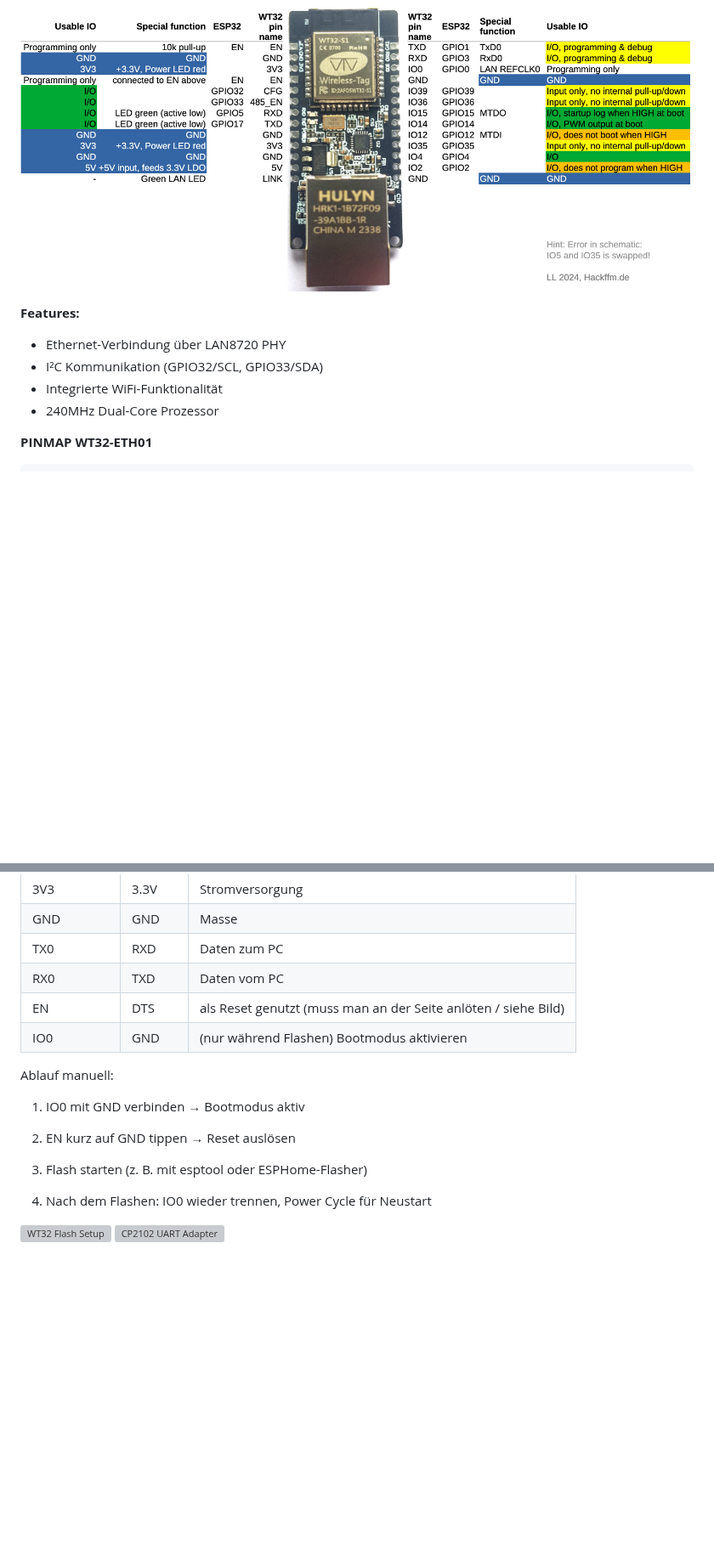
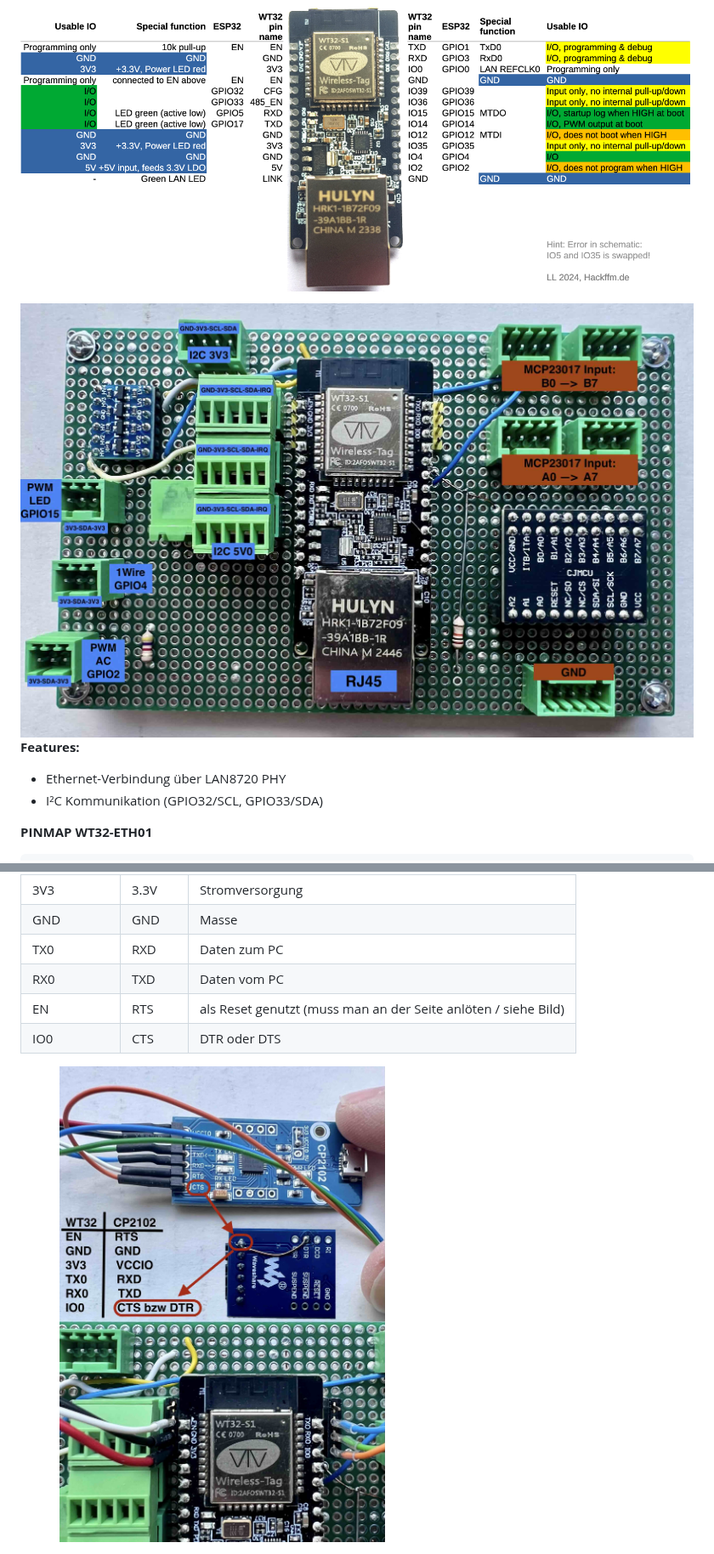
Before and after one commit to heimbastler/WT32_KG, a Markdown page: README.md, 2 parts joined by grey strips. Shown at 85% size. Rendered like a GitHub page; pictures changed too: pictures/WT32-Board.jpg (added), pictures/WT32_UART.jpg (added); blank space fills up the shorter version; grey boxes are pictures that could not be loaded.

```diff
--- a/README.md
+++ b/README.md
@@ -8,11 +8,11 @@ Ein intelligentes Hausautomatisierungssystem basierend auf dem **WT32-ETH01 (ESP
 ### 🖥️ Hauptcontroller: WT32-ETH01 (ESP32) – Version 1.4
 <img src="pictures/WT32-ETH01_pinout_LL.png" alt="WT32-ETH01 Pinout" width="100%">
 
+<img src="pictures/WT32-Board.jpg" alt="WT32-ETH01 Pinout" width="100%">
+
 **Features:**
 - Ethernet-Verbindung über LAN8720 PHY
 - I²C Kommunikation (GPIO32/SCL, GPIO33/SDA)
-- Integrierte WiFi-Funktionalität
-- 240MHz Dual-Core Prozessor
 
 **PINMAP WT32-ETH01**
 
@@ -437,18 +420,9 @@ Manuelles Flashen
 | GND        | GND    | Masse |
 | TX0        | RXD    | Daten zum PC |
 | RX0        | TXD    | Daten vom PC |
-| EN         | DTS    | als Reset genutzt (muss man an der Seite anlöten / siehe Bild) |
-| IO0        | GND    | (nur während Flashen) Bootmodus aktivieren |
+| EN         | RTS    | als Reset genutzt (muss man an der Seite anlöten / siehe Bild) |
+| IO0        | CTS    | DTR oder DTS |
 
-Ablauf manuell:
-1. IO0 mit GND verbinden → Bootmodus aktiv
 
-2. EN kurz auf GND tippen → Reset auslösen
 
-3. Flash starten (z. B. mit esptool oder ESPHome-Flasher)
-
-4. Nach dem Flashen: IO0 wieder trennen, Power Cycle für Neustart
-
-<img src="pictures/wt32_flash.png" alt="WT32 Flash Setup" width="60%">
-
-<img src="pictures/UART_CP2102.png" alt="CP2102 UART Adapter" width="60%">
+<img src="pictures/WT32_UART.jpg" alt="WT32 Flash Setup" width="60%">
```
Also changed, not shown: other parts of README.md (+15 -32 lines), pictures/CP2102_back.jpg (added), pictures/CP2102_front.jpg (added), pictures/WT32-Board1.jpg (added), 1 other file.
